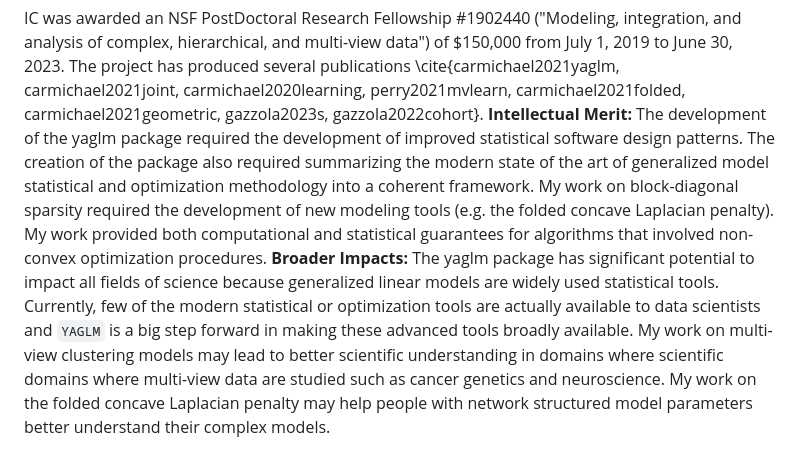
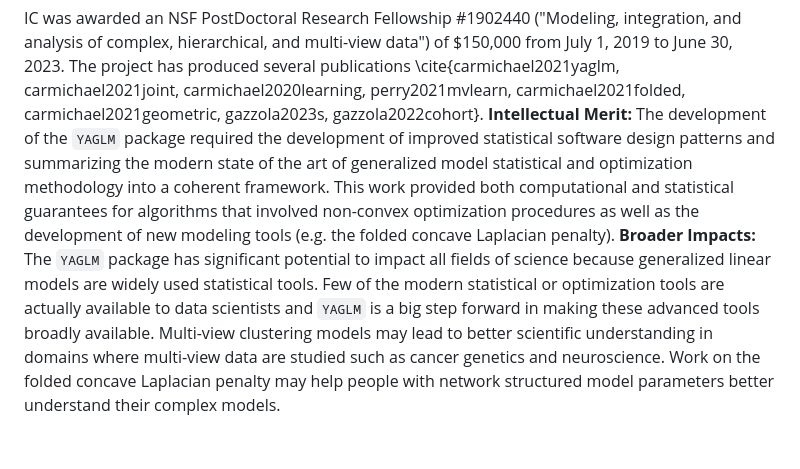
Before and after one commit to jarrodmillman/pose-stats, a Markdown page: description.md, the part around the change. Rendered like a GitHub page.

Commit message:
Edit results from prior support

```diff
--- a/description.md
+++ b/description.md
@@ -439,8 +439,25 @@ The project has produced several publications \cite{nbi0, nbi1, nbi2, nbi3}.
 IC was awarded an NSF PostDoctoral Research Fellowship #1902440 ("Modeling, integration, and analysis of complex, hierarchical, and multi-view data") of $150,000 from
 July 1, 2019 to June 30, 2023.
 The project has produced several publications \cite{carmichael2021yaglm, carmichael2021joint, carmichael2020learning, perry2021mvlearn, carmichael2021folded, carmichael2021geometric, gazzola2023s, gazzola2022cohort}.
-**Intellectual Merit:** The development of the yaglm package required the development of improved statistical software design patterns. The creation of the package also required summarizing the modern state of the art of generalized model statistical and optimization methodology into a coherent framework. My work on block-diagonal sparsity required the development of new modeling tools (e.g. the folded concave Laplacian penalty). My work provided both computational and statistical guarantees for algorithms that involved non-convex optimization procedures.
-**Broader Impacts:** The yaglm package has significant potential to impact all fields of science because generalized linear models are widely used statistical tools. Currently, few of the modern statistical or optimization tools are actually available to data scientists and `YAGLM` is a big step forward in making these advanced tools broadly available.  My work on multi-view clustering models may lead to better scientific understanding in domains where scientific domains where multi-view data are studied such as cancer genetics and neuroscience. My work on the folded concave Laplacian penalty may help people with network structured model parameters better understand their complex models.
+**Intellectual Merit:** The development of the `YAGLM` package required the
+development of improved statistical software design patterns and summarizing
+the modern state of the art of
+generalized model statistical and optimization methodology into a coherent
+framework.
+This work provided both computational and statistical guarantees for algorithms that involved
+non-convex optimization procedures as well as the development of new
+modeling tools (e.g. the folded concave Laplacian penalty).
+**Broader Impacts:** The `YAGLM` package has significant potential to impact
+all fields of science because generalized linear models are widely used
+statistical tools. Few of the modern statistical or optimization
+tools are actually available to data scientists and `YAGLM` is a big step
+forward in making these advanced tools broadly available.
+Multi-view clustering models may lead to better scientific understanding in
+domains where multi-view data are studied such as
+cancer genetics and neuroscience.
+Work on the folded concave Laplacian
+penalty may help people with network structured model parameters better
+understand their complex models.
 
 
 <!--
```
